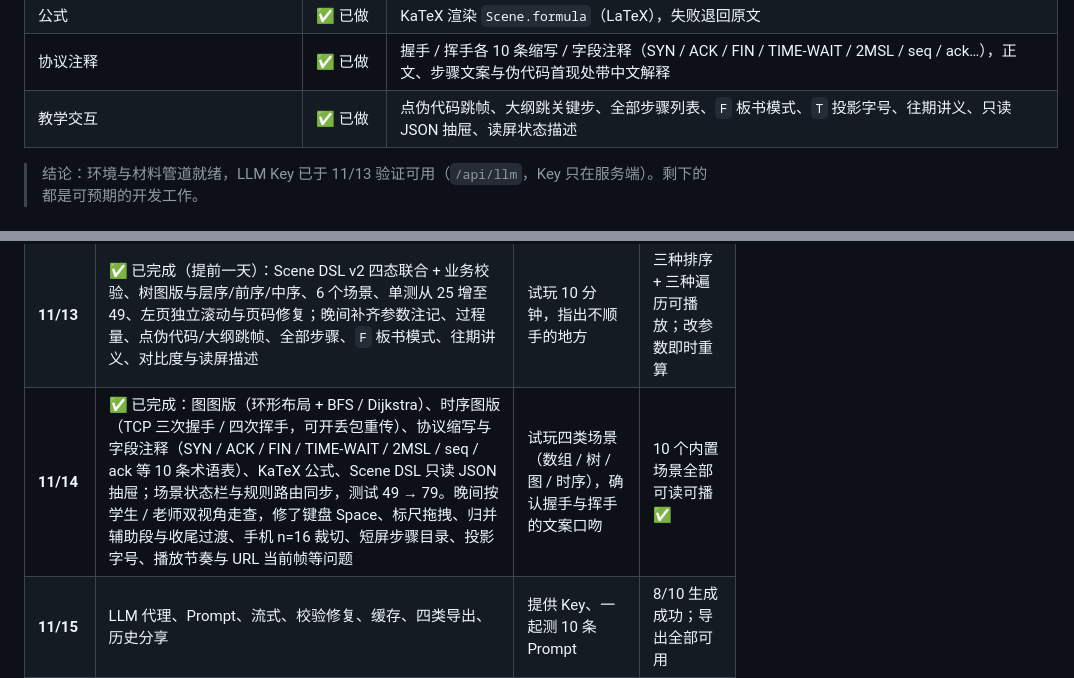
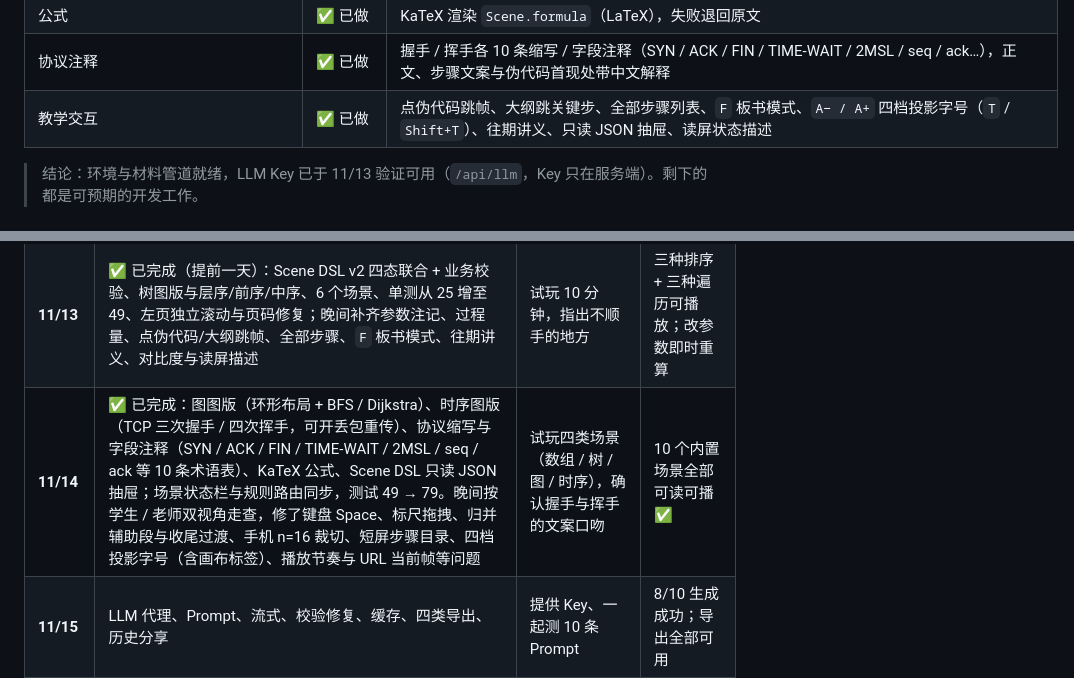
Before and after one commit to Hyas-spec/AlgoViz-Studio, a Markdown page: docs/00-操作流程.md, 2 parts joined by grey strips. GitHub-like rendering.

```diff
--- a/docs/00-操作流程.md
+++ b/docs/00-操作流程.md
@@ -26,7 +26,7 @@
 | 过程量 | ✅ 已做 | 排序「比较 / 交换 / 已就位」，归并「比较 / 写入」；树「已访问 / 队列或栈长度」；图「已访问 / 队列」「已确定 / 待确定」 |
 | 公式 | ✅ 已做 | KaTeX 渲染 `Scene.formula`（LaTeX），失败退回原文 |
 | 协议注释 | ✅ 已做 | 握手 / 挥手各 10 条缩写 / 字段注释（SYN / ACK / FIN / TIME-WAIT / 2MSL / seq / ack…），正文、步骤文案与伪代码首现处带中文解释 |
-| 教学交互 | ✅ 已做 | 点伪代码跳帧、大纲跳关键步、全部步骤列表、`F` 板书模式、`T` 投影字号、往期讲义、只读 JSON 抽屉、读屏状态描述 |
+| 教学交互 | ✅ 已做 | 点伪代码跳帧、大纲跳关键步、全部步骤列表、`F` 板书模式、`A− / A+` 四档投影字号（`T` / `Shift+T`）、往期讲义、只读 JSON 抽屉、读屏状态描述 |
 
 > 结论：环境与材料管道就绪，LLM Key 已于 11/13 验证可用（`/api/llm`，Key 只在服务端）。剩下的都是可预期的开发工作。
 
@@ -72,7 +72,7 @@ git remote add origin https://github.com/<用户名>/algoviz-studio.git
 |---|---|---|---|
 | **11/12 今天** | ✅ 已完成：设计文档、双页版式定稿、仓库、脚手架、快排首屏、响应式、Prompt 00/01 | 给 GitHub 信息、建仓库、确认 Key 与报名状态 | 本机可打开双页；仓库有首个提交 |
 | **11/13** | ✅ 已完成（提前一天）：Scene DSL v2 四态联合 + 业务校验、树图版与层序/前序/中序、6 个场景、单测从 25 增至 49、左页独立滚动与页码修复；晚间补齐参数注记、过程量、点伪代码/大纲跳帧、全部步骤、`F` 板书模式、往期讲义、对比度与读屏描述 | 试玩 10 分钟，指出不顺手的地方 | 三种排序 + 三种遍历可播放；改参数即时重算 |
-| **11/14** | ✅ 已完成：图图版（环形布局 + BFS / Dijkstra）、时序图版（TCP 三次握手 / 四次挥手，可开丢包重传）、协议缩写与字段注释（SYN / ACK / FIN / TIME-WAIT / 2MSL / seq / ack 等 10 条术语表）、KaTeX 公式、Scene DSL 只读 JSON 抽屉；场景状态栏与规则路由同步，测试 49 → 79。晚间按学生 / 老师双视角走查，修了键盘 Space、标尺拖拽、归并辅助段与收尾过渡、手机 n=16 裁切、短屏步骤目录、投影字号、播放节奏与 URL 当前帧等问题 | 试玩四类场景（数组 / 树 / 图 / 时序），确认握手与挥手的文案口吻 | 10 个内置场景全部可读可播 ✅ |
+| **11/14** | ✅ 已完成：图图版（环形布局 + BFS / Dijkstra）、时序图版（TCP 三次握手 / 四次挥手，可开丢包重传）、协议缩写与字段注释（SYN / ACK / FIN / TIME-WAIT / 2MSL / seq / ack 等 10 条术语表）、KaTeX 公式、Scene DSL 只读 JSON 抽屉；场景状态栏与规则路由同步，测试 49 → 79。晚间按学生 / 老师双视角走查，修了键盘 Space、标尺拖拽、归并辅助段与收尾过渡、手机 n=16 裁切、短屏步骤目录、四档投影字号（含画布标签）、播放节奏与 URL 当前帧等问题 | 试玩四类场景（数组 / 树 / 图 / 时序），确认握手与挥手的文案口吻 | 10 个内置场景全部可读可播 ✅ |
 | **11/15** | LLM 代理、Prompt、流式、校验修复、缓存、四类导出、历史分享 | 提供 Key、一起测 10 条 Prompt | 8/10 生成成功；导出全部可用 |
 | **11/16** | 版式打磨（1440/1280/移动单页）、三态、单测、README、性能 | 在**另一台机器/干净目录**按 README 复现一遍 | 10 分钟复现成功；测试全绿 |
 | **11/17** | 视频脚本、技术文档初稿、Prompt 快照整理 | 录屏 5–8 分钟（含 2 分钟 AI 协同）、审文档 | 1080p 视频 + PDF ≤30 页 |
```
Also changed, not shown: README.md (+2 -2 lines), docs/01-项目设计书.md (+2 -2 lines), mockups/v5-dijkstra.png, mockups/v5-handshake.png.
